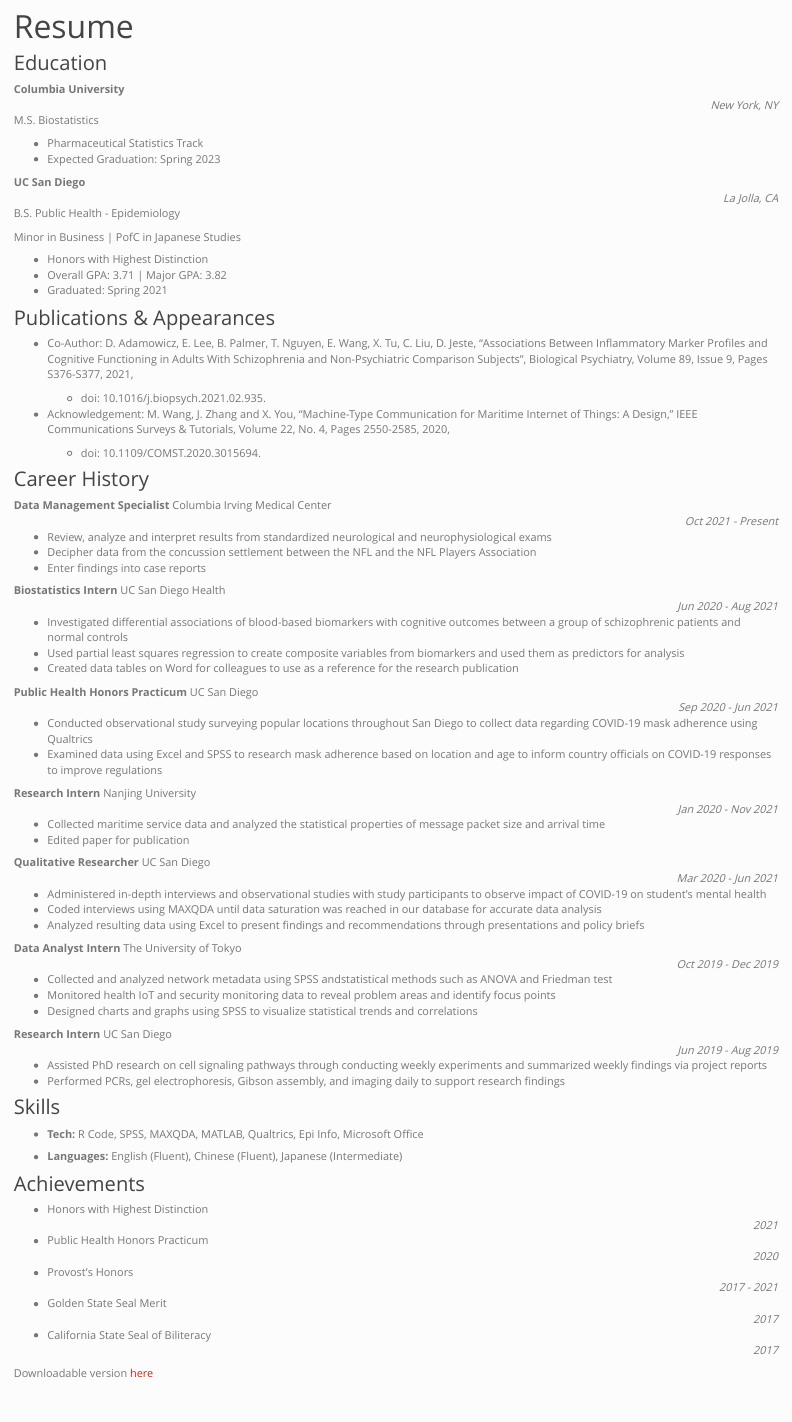
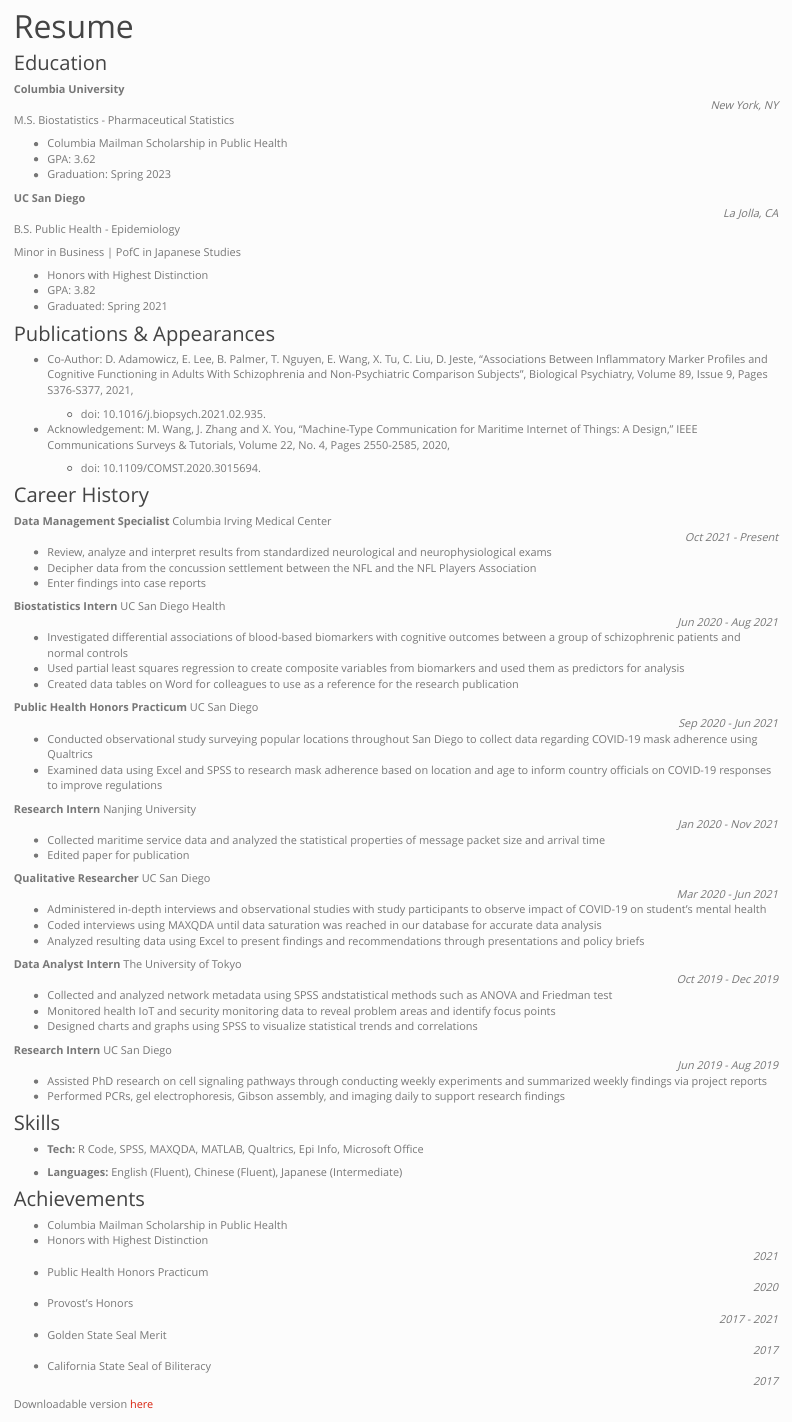
Before and after one commit to ericwanghu/ericwanghu.github.io, an R Markdown document (resume.Rmd): the page in a window 1100 px wide, from 60 px down. The pictures show the output file resume.html that the author committed with the source, opened offline; library style sheets and scripts come from the installed R packages.

Commit message:
updated resume

```diff
--- a/resume.Rmd
+++ b/resume.Rmd
@@ -7,10 +7,11 @@
 
 **Columbia University** <div style="text-align: right"> *New York, NY* </div>
 
-M.S. Biostatistics
+M.S. Biostatistics - Pharmaceutical Statistics
 
-- Pharmaceutical Statistics Track
-- Expected Graduation: Spring 2023
+- Columbia Mailman Scholarship in Public Health
+- GPA: 3.62
+- Graduation: Spring 2023
 
 **UC San Diego** <div style="text-align: right"> *La Jolla, CA* </div>
 
@@ -19,7 +20,7 @@
 Minor in Business | PofC in Japanese Studies
 
 - Honors with Highest Distinction
-- Overall GPA: 3.71 | Major GPA: 3.82
+- GPA: 3.82
 - Graduated: Spring 2021
 
 ### Publications & Appearances
@@ -87,6 +88,7 @@
 
 ### Achievements
 
+- Columbia Mailman Scholarship in Public Health
 - Honors with Highest Distinction <div style="text-align: right"> *2021* </div>
 - Public Health Honors Practicum <div style="text-align: right"> *2020* </div>
 - Provost's Honors <div style="text-align: right"> *2017 - 2021* </div>
```
Also changed, not shown: about.html, connect.html, dashboard.html, pdf/resume.pdf, projects.html, resume.html.
